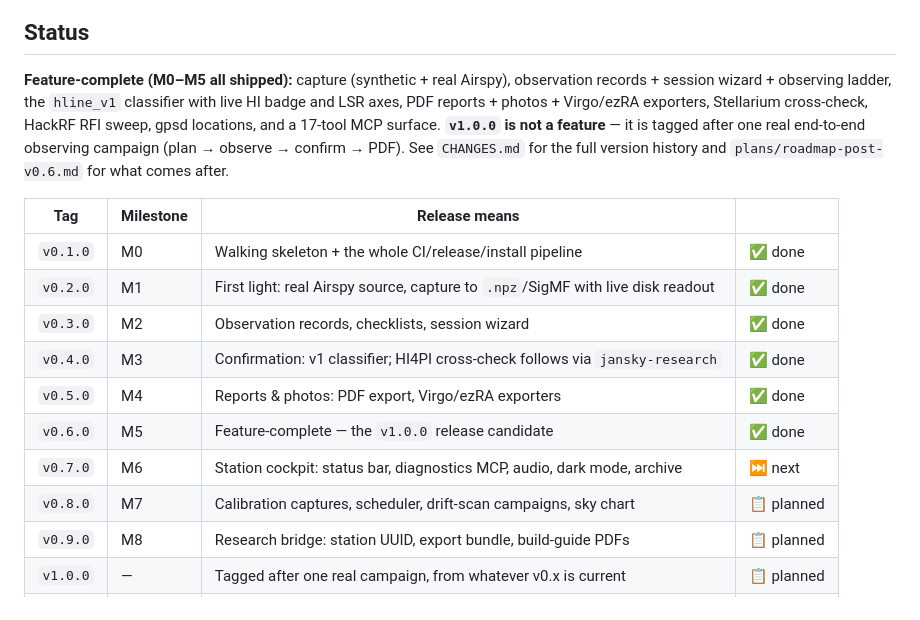
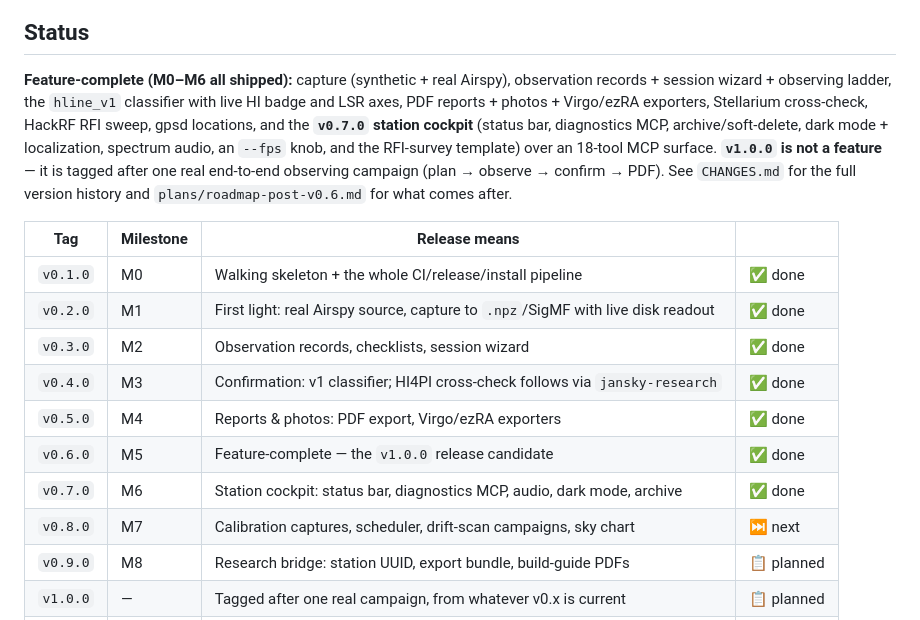
Before and after one commit to joebarbere/jansky-observe, a Markdown page: README.md, the part around the change. Drawn GitHub-style.

```diff
--- a/README.md
+++ b/README.md
@@ -30,10 +30,12 @@ flowchart LR
 
 ## Status
 
-**Feature-complete (M0–M5 all shipped):** capture (synthetic + real Airspy), observation
+**Feature-complete (M0–M6 all shipped):** capture (synthetic + real Airspy), observation
 records + session wizard + observing ladder, the `hline_v1` classifier with live HI badge and
 LSR axes, PDF reports + photos + Virgo/ezRA exporters, Stellarium cross-check, HackRF RFI
-sweep, gpsd locations, and a 17-tool MCP surface. **`v1.0.0` is not a feature** — it is tagged
+sweep, gpsd locations, and the **`v0.7.0` station cockpit** (status bar, diagnostics MCP,
+archive/soft-delete, dark mode + localization, spectrum audio, an `--fps` knob, and the
+RFI-survey template) over an 18-tool MCP surface. **`v1.0.0` is not a feature** — it is tagged
 after one real end-to-end observing campaign (plan → observe → confirm → PDF). See
 `CHANGES.md` for the full version history and `plans/roadmap-post-v0.6.md` for what comes
 after.
@@ -46,8 +48,8 @@ after.
 | `v0.4.0` | M3 | Confirmation: v1 classifier; HI4PI cross-check follows via `jansky-research` | ✅ done |
 | `v0.5.0` | M4 | Reports & photos: PDF export, Virgo/ezRA exporters | ✅ done |
 | `v0.6.0` | M5 | Feature-complete — the `v1.0.0` release candidate | ✅ done |
-| `v0.7.0` | M6 | Station cockpit: status bar, diagnostics MCP, audio, dark mode, archive | ⏭ next |
-| `v0.8.0` | M7 | Calibration captures, scheduler, drift-scan campaigns, sky chart | 📋 planned |
+| `v0.7.0` | M6 | Station cockpit: status bar, diagnostics MCP, audio, dark mode, archive | ✅ done |
+| `v0.8.0` | M7 | Calibration captures, scheduler, drift-scan campaigns, sky chart | ⏭ next |
 | `v0.9.0` | M8 | Research bridge: station UUID, export bundle, build-guide PDFs | 📋 planned |
 | `v1.0.0` | — | Tagged after one real campaign, from whatever v0.x is current | 📋 planned |
 | `v1.1.0` | M9 | Rotator: Discovery Drive (rotctl TCP / EasyComm II) | 📋 planned |
```
Also changed, not shown: CLAUDE.md (+11 -8 lines).
